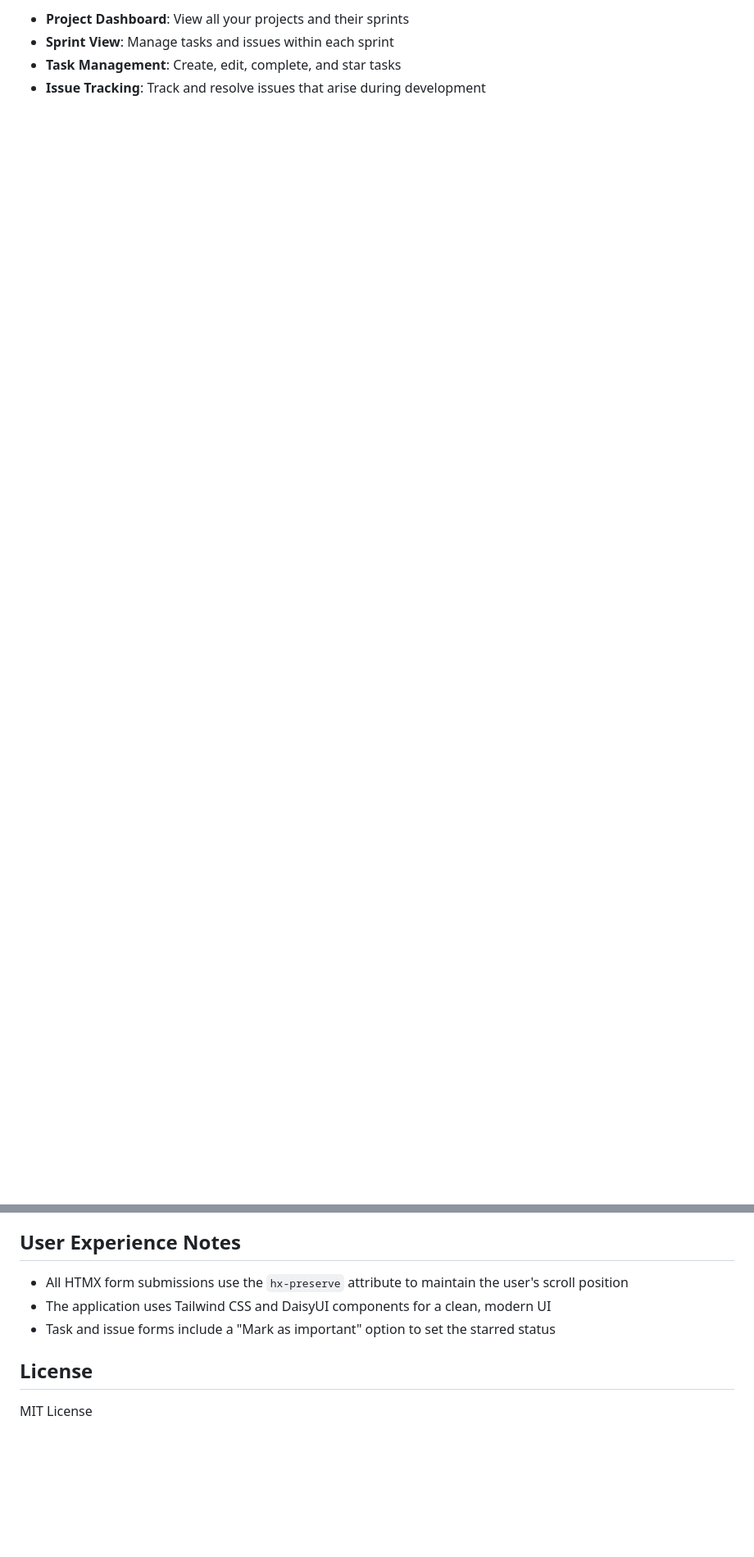
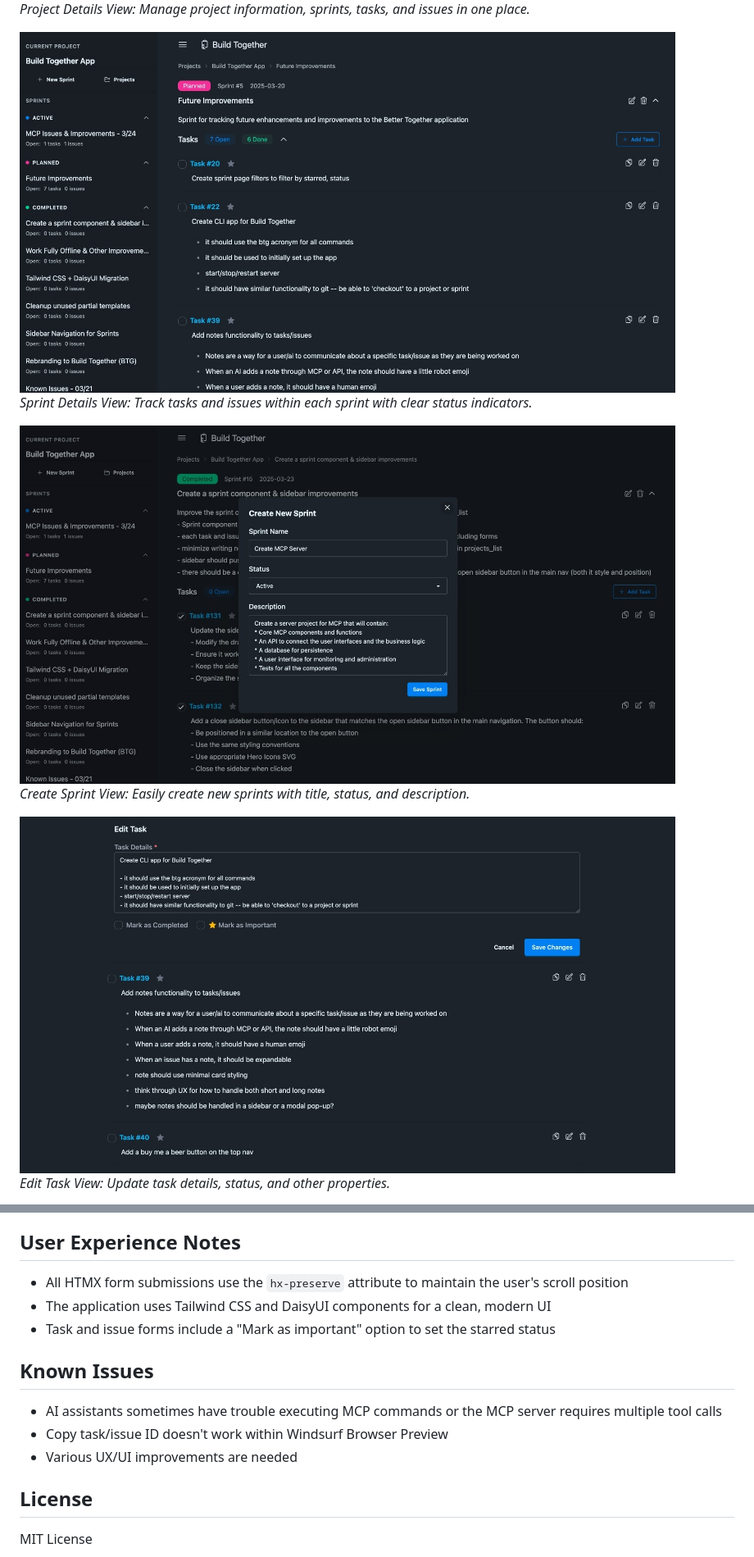
Before and after one commit to markoinla/build-together, a Markdown page: README.md, 2 parts joined by grey strips. Shown at 82% size. Drawn GitHub-style; pictures changed too: documentation/images/btg-create-sprint-min.jpg (added), documentation/images/btg-edit-task-min.jpg (added), documentation/images/btg-sprint-details-min.jpg (added); blank space fills up the shorter version.

Commit message:
Update README with screenshots from documentation/images

```diff
--- a/README.md
+++ b/README.md
@@ -20,5 +20,15 @@ The Build Together application features a clean, intuitive interface:
 
-- **Project Dashboard**: View all your projects and their sprints
-- **Sprint View**: Manage tasks and issues within each sprint
-- **Task Management**: Create, edit, complete, and star tasks
-- **Issue Tracking**: Track and resolve issues that arise during development
+*Project Details View: Manage project information, sprints, tasks, and issues in one place.*
+
+<img src="documentation/images/btg-sprint-details-min.jpg" alt="Sprint Details" width="800" />
+
+*Sprint Details View: Track tasks and issues within each sprint with clear status indicators.*
+
+<img src="documentation/images/btg-create-sprint-min.jpg" alt="Create Sprint" width="800" />
+
+*Create Sprint View: Easily create new sprints with title, status, and description.*
+
+<img src="documentation/images/btg-edit-task-min.jpg" alt="Edit Task" width="800" />
+
+*Edit Task View: Update task details, status, and other properties.*
+
@@ -314,6 +367,12 @@ flask db migrate -m "Description of changes"
 - The application uses Tailwind CSS and DaisyUI components for a clean, modern UI
 - Task and issue forms include a "Mark as important" option to set the starred status
 
+## Known Issues
+
+- AI assistants sometimes have trouble executing MCP commands or the MCP server requires multiple tool calls
+- Copy task/issue ID doesn't work within Windsurf Browser Preview
+- Various UX/UI improvements are needed
+
 ## License
 
 MIT License
```
Also changed, not shown: other parts of README.md (+48 -5 lines), documentation/images/btg-project-details-min.jpg (added), documentation/images/btg-windsurf-min.jpg (added).
